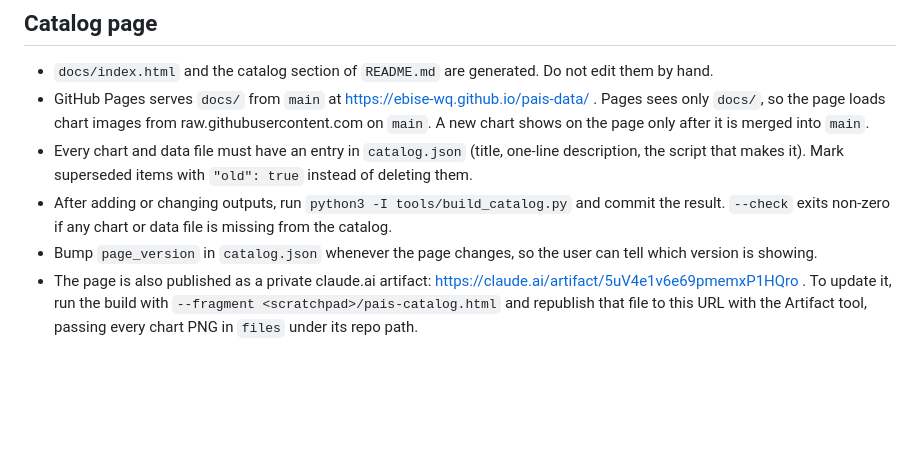
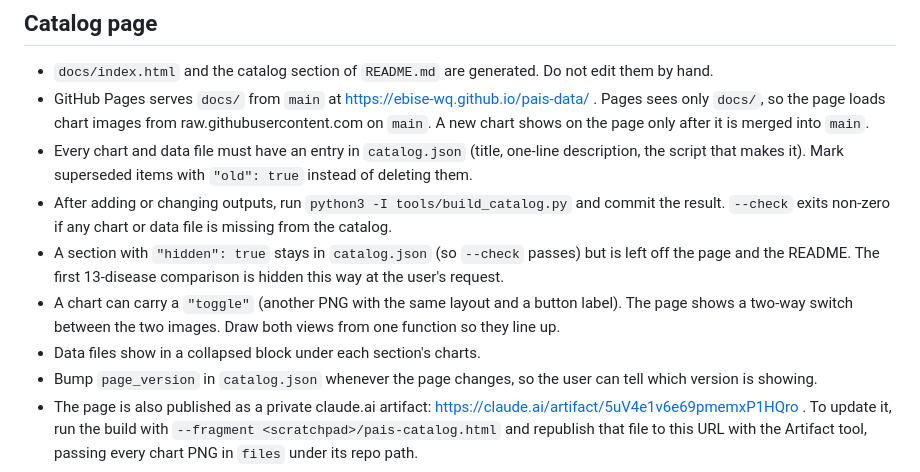
Before and after one commit to ebise-wq/pais-data, a Markdown page: CLAUDE.md, the part around the change. GitHub-like rendering; blank space fills up the shorter version.

```diff
--- a/CLAUDE.md
+++ b/CLAUDE.md
@@ -18,6 +18,11 @@
   the script that makes it). Mark superseded items with `"old": true` instead of deleting them.
 - After adding or changing outputs, run `python3 -I tools/build_catalog.py` and commit the result.
   `--check` exits non-zero if any chart or data file is missing from the catalog.
+- A section with `"hidden": true` stays in `catalog.json` (so `--check` passes) but is left off the
+  page and the README. The first 13-disease comparison is hidden this way at the user's request.
+- A chart can carry a `"toggle"` (another PNG with the same layout and a button label). The page
+  shows a two-way switch between the two images. Draw both views from one function so they line up.
+- Data files show in a collapsed block under each section's charts.
 - Bump `page_version` in `catalog.json` whenever the page changes, so the user can tell which
   version is showing.
 - The page is also published as a private claude.ai artifact:
```
Also changed, not shown: README.md (+7 -29 lines), analysis/sponsor_README.md (+4 -1 lines), analysis/drug_trials_per_year.png (added), analysis/sponsor_per_year.png, 4 other files.
